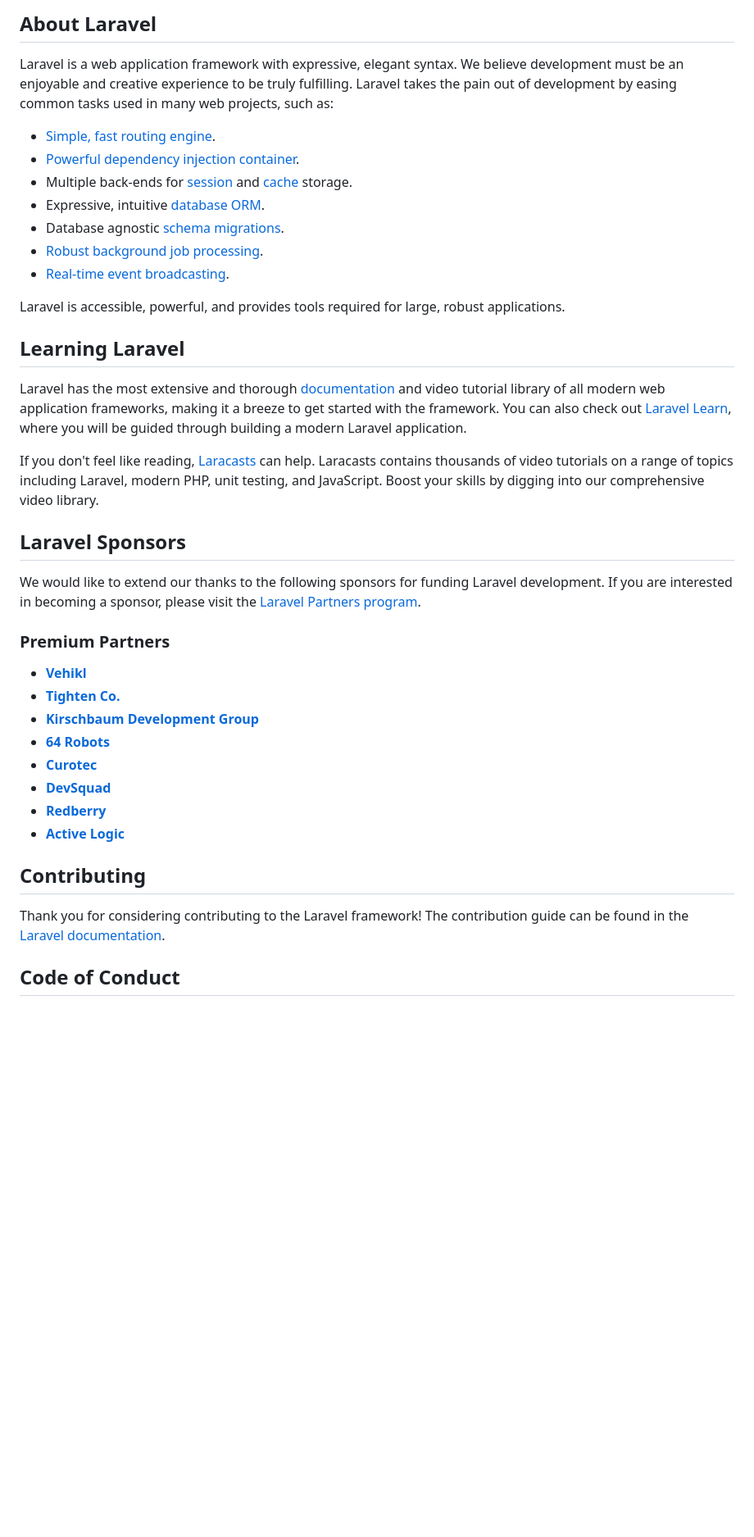
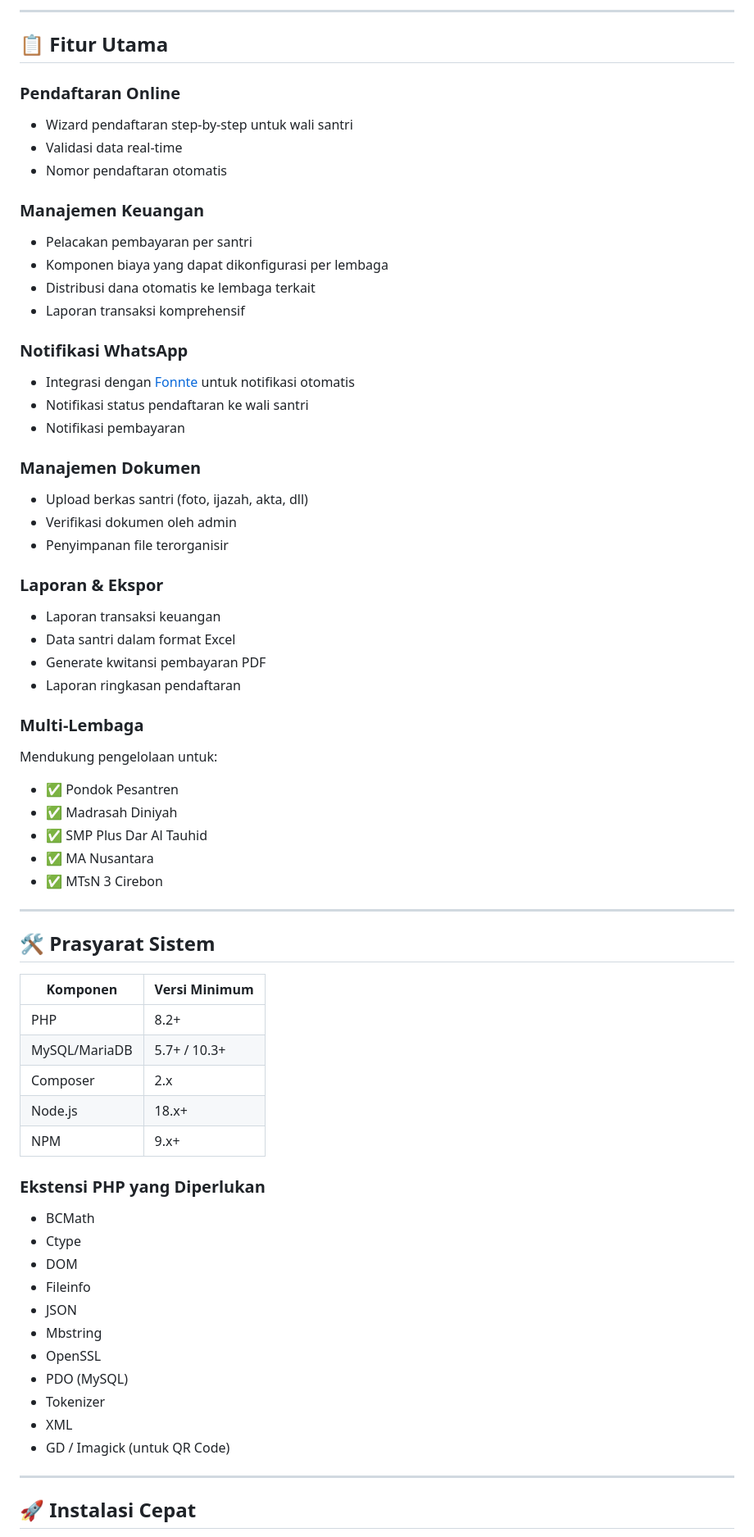
Before and after one commit to mfauzanhanif/psb, a Markdown page: README.md, the part around one of its changes. Shown at 82% size. Drawn GitHub-style; blank space fills up the shorter version.

Commit message:
dokumentasi utama

```diff
--- a/README.md
+++ b/README.md
@@ -9,42 +5,69 @@
 
-## About Laravel
+---
 
-Laravel is a web application framework with expressive, elegant syntax. We believe development must be an enjoyable and creative experience to be truly fulfilling. Laravel takes the pain out of development by easing common tasks used in many web projects, such as:
+## 📋 Fitur Utama
 
-- [Simple, fast routing engine](https://laravel.com/docs/routing).
-- [Powerful dependency injection container](https://laravel.com/docs/container).
-- Multiple back-ends for [session](https://laravel.com/docs/session) and [cache](https://laravel.com/docs/cache) storage.
-- Expressive, intuitive [database ORM](https://laravel.com/docs/eloquent).
-- Database agnostic [schema migrations](https://laravel.com/docs/migrations).
-- [Robust background job processing](https://laravel.com/docs/queues).
-- [Real-time event broadcasting](https://laravel.com/docs/broadcasting).
+### Pendaftaran Online
+- Wizard pendaftaran step-by-step untuk wali santri
+- Validasi data real-time
+- Nomor pendaftaran otomatis
 
-Laravel is accessible, powerful, and provides tools required for large, robust applications.
+### Manajemen Keuangan
+- Pelacakan pembayaran per santri
+- Komponen biaya yang dapat dikonfigurasi per lembaga
+- Distribusi dana otomatis ke lembaga terkait
+- Laporan transaksi komprehensif
 
-## Learning Laravel
+### Notifikasi WhatsApp
+- Integrasi dengan [Fonnte](https://fonnte.com) untuk notifikasi otomatis
+- Notifikasi status pendaftaran ke wali santri
+- Notifikasi pembayaran
 
-Laravel has the most extensive and thorough [documentation](https://laravel.com/docs) and video tutorial library of all modern web application frameworks, making it a breeze to get started with the framework. You can also check out [Laravel Learn](https://laravel.com/learn), where you will be guided through building a modern Laravel application.
+### Manajemen Dokumen
+- Upload berkas santri (foto, ijazah, akta, dll)
+- Verifikasi dokumen oleh admin
+- Penyimpanan file terorganisir
 
-If you don't feel like reading, [Laracasts](https://laracasts.com) can help. Laracasts contains thousands of video tutorials on a range of topics including Laravel, modern PHP, unit testing, and JavaScript. Boost your skills by digging into our comprehensive video library.
+### Laporan & Ekspor
+- Laporan transaksi keuangan
+- Data santri dalam format Excel
+- Generate kwitansi pembayaran PDF
+- Laporan ringkasan pendaftaran
 
-## Laravel Sponsors
+### Multi-Lembaga
+Mendukung pengelolaan untuk:
+- ✅ Pondok Pesantren
+- ✅ Madrasah Diniyah
+- ✅ SMP Plus Dar Al Tauhid
+- ✅ MA Nusantara
+- ✅ MTsN 3 Cirebon
 
-We would like to extend our thanks to the following sponsors for funding Laravel development. If you are interested in becoming a sponsor, please visit the [Laravel Partners program](https://partners.laravel.com).
+---
 
-### Premium Partners
+## 🛠️ Prasyarat Sistem
 
-- **[Vehikl](https://vehikl.com)**
-- **[Tighten Co.](https://tighten.co)**
-- **[Kirschbaum Development Group](https://kirschbaumdevelopment.com)**
-- **[64 Robots](https://64robots.com)**
-- **[Curotec](https://www.curotec.com/services/technologies/laravel)**
-- **[DevSquad](https://devsquad.com/hire-laravel-developers)**
-- **[Redberry](https://redberry.international/laravel-development)**
-- **[Active Logic](https://activelogic.com)**
+| Komponen | Versi Minimum |
+|----------|---------------|
+| PHP | 8.2+ |
+| MySQL/MariaDB | 5.7+ / 10.3+ |
+| Composer | 2.x |
+| Node.js | 18.x+ |
+| NPM | 9.x+ |
 
-## Contributing
+### Ekstensi PHP yang Diperlukan
+- BCMath
+- Ctype
+- DOM
+- Fileinfo
+- JSON
+- Mbstring
+- OpenSSL
+- PDO (MySQL)
+- Tokenizer
+- XML
+- GD / Imagick (untuk QR Code)
 
-Thank you for considering contributing to the Laravel framework! The contribution guide can be found in the [Laravel documentation](https://laravel.com/docs/contributions).
+---
 
-## Code of Conduct
+## 🚀 Instalasi Cepat
 
```
Also changed, not shown: other parts of README.md (+221 -12 lines).
